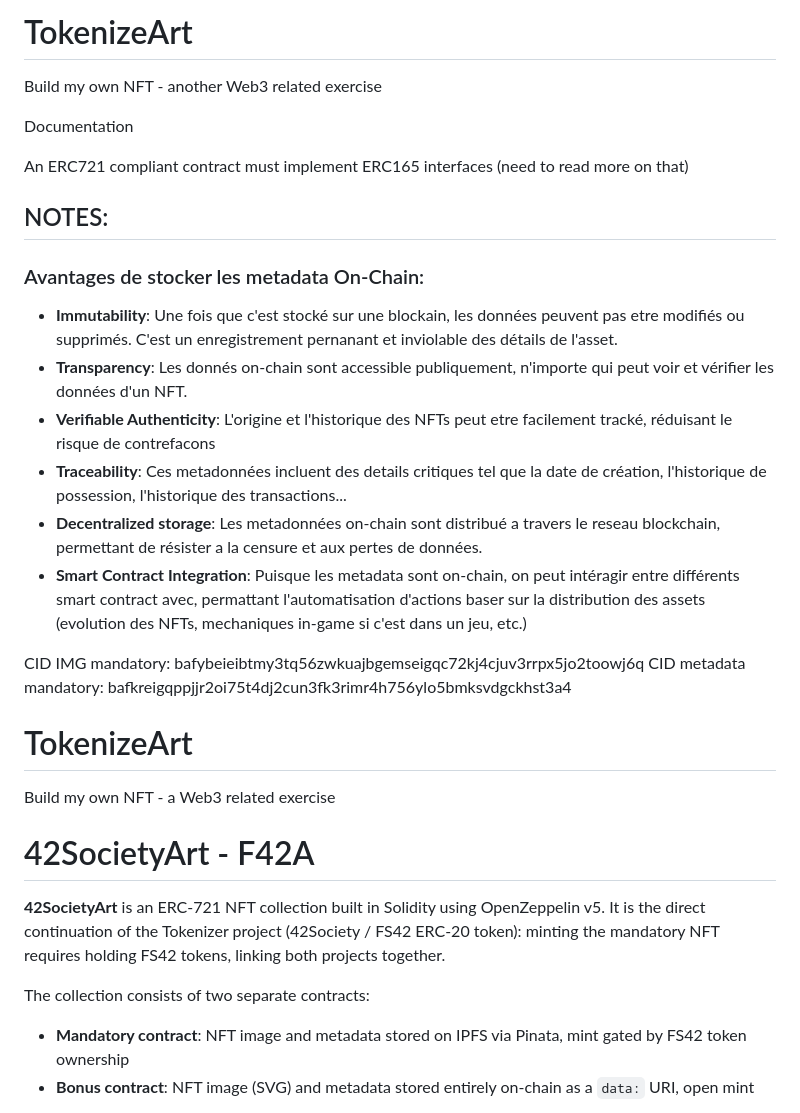
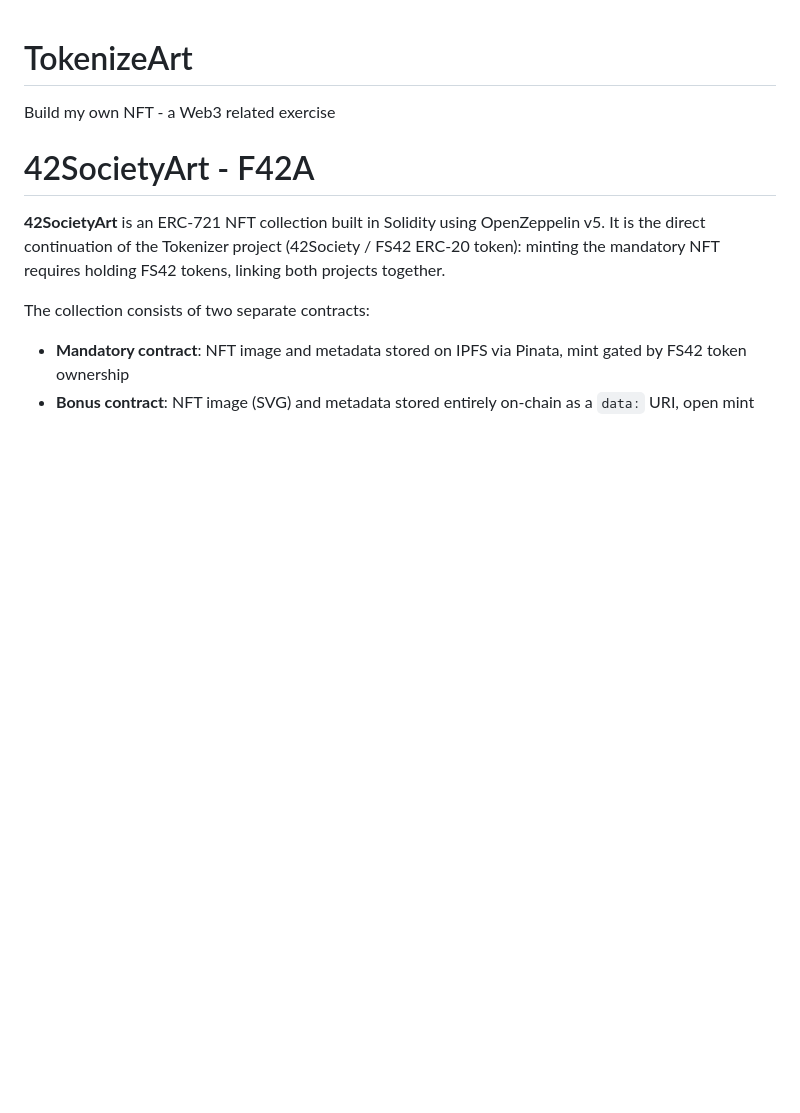
Before and after one commit to AzehLM/TokenizeArt, a Markdown page: README.md, the part around one of its changes. GitHub-like rendering; blank space fills up the shorter version.

Commit message:
docs: main README update

```diff
--- a/README.md
+++ b/README.md
@@ -1,27 +1,3 @@
-# TokenizeArt
-Build my own NFT - another Web3 related exercise
-
-
-Documentation
-
-An ERC721 compliant contract must implement ERC165 interfaces (need to read more on that)
-
-## NOTES:
-
-### Avantages de stocker les metadata On-Chain:
-- **Immutability**: Une fois que c'est stocké sur une blockain, les données peuvent pas etre modifiés ou supprimés. C'est un enregistrement pernanant et inviolable des détails de l'asset.
-- **Transparency**: Les donnés on-chain sont accessible publiquement, n'importe qui peut voir et vérifier les données d'un NFT.
-- **Verifiable Authenticity**: L'origine et l'historique des NFTs peut etre facilement tracké, réduisant le risque de contrefacons
-- **Traceability**: Ces metadonnées incluent des details critiques tel que la date de création, l'historique de possession, l'historique des transactions...
-- **Decentralized storage**: Les metadonnées on-chain sont distribué a travers le reseau blockchain, permettant de résister a la censure et aux pertes de données.
-- **Smart Contract Integration**: Puisque les metadata sont on-chain, on peut intéragir entre différents smart contract avec, permattant l'automatisation d'actions baser sur la distribution des assets (evolution des NFTs, mechaniques in-game si c'est dans un jeu, etc.)
-
-
-
-CID IMG mandatory: bafybeieibtmy3tq56zwkuajbgemseigqc72kj4cjuv3rrpx5jo2toowj6q
-CID metadata mandatory: bafkreigqppjjr2oi75t4dj2cun3fk3rimr4h756ylo5bmksvdgckhst3a4
-
-
 # TokenizeArt
 
 Build my own NFT - a Web3 related exercise
```
Also changed, not shown: other parts of README.md (+12 -2 lines).
